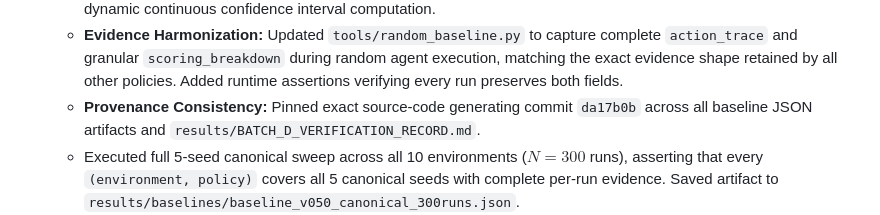
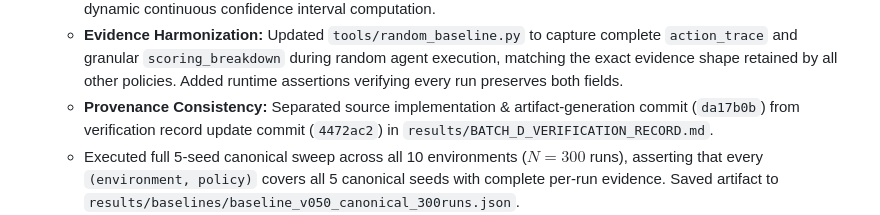
Before and after one commit to shashikant649sharma/agent-praxis, a Markdown page: TODO.md, the part around the change. Drawn GitHub-style.

```diff
--- a/TODO.md
+++ b/TODO.md
@@ -238,7 +238,7 @@
 - **2026-10-28 17:10:** **Phase 5.3 Completed (Full 5-Seed Canonical Baseline Sweep & Confidence Intervals):**
   - Enhanced `tools/policy_ladder_baseline.py` to support per-environment canonical seed resolution (`--canonical`), partition selection (`--split {full,development,held_out}`), dynamic git commit resolution, and dynamic continuous confidence interval computation.
   - **Evidence Harmonization:** Updated `tools/random_baseline.py` to capture complete `action_trace` and granular `scoring_breakdown` during random agent execution, matching the exact evidence shape retained by all other policies. Added runtime assertions verifying every run preserves both fields.
-  - **Provenance Consistency:** Pinned exact source-code generating commit `da17b0b` across all baseline JSON artifacts and `results/BATCH_D_VERIFICATION_RECORD.md`.
+  - **Provenance Consistency:** Separated source implementation & artifact-generation commit (`da17b0b`) from verification record update commit (`4472ac2`) in `results/BATCH_D_VERIFICATION_RECORD.md`.
   - Executed full 5-seed canonical sweep across all 10 environments ($N=300$ runs), asserting that every `(environment, policy)` covers all 5 canonical seeds with complete per-run evidence. Saved artifact to `results/baselines/baseline_v050_canonical_300runs.json`.
   - Executed development split sweep ($N=180$ runs, `baseline_v050_development_180runs.json`) and held-out split sweep ($N=120$ runs, `baseline_v050_held_out_120runs.json`).
   - Across all sweeps: No-Op = 0.0000, Read-Only = 0.0000, Blind Search = 0.0000, and Scripted Oracle = 1.0000 across all 10 environments.
```
Also changed, not shown: results/BATCH_D_VERIFICATION_RECORD.md (+4 -3 lines).
